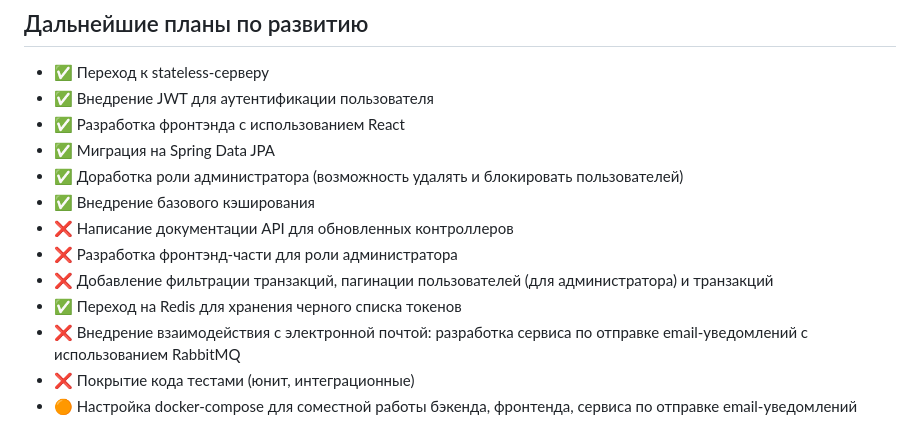
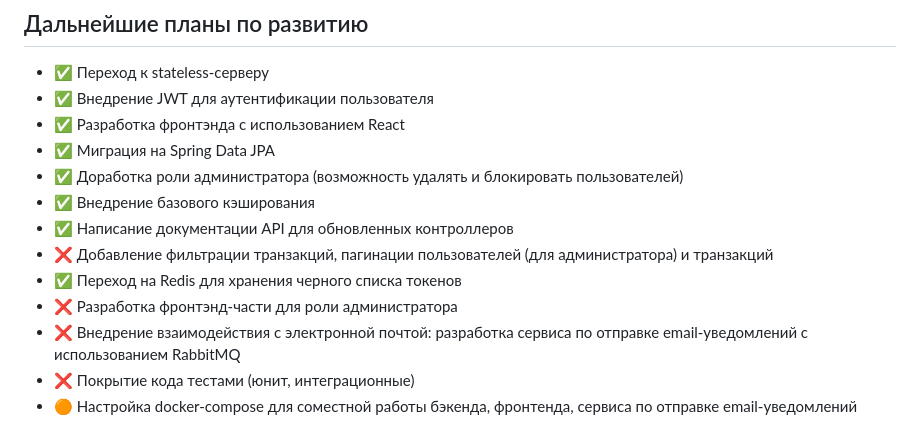
Before and after one commit to gur-anya/finance-tracker, a Markdown page: README.md, the part around the change. GitHub-like rendering.

```diff
--- a/README.md
+++ b/README.md
@@ -89,10 +89,10 @@ https://github.com/gur-anya/finance-tracker/pull/5
 - ✅ Миграция на Spring Data JPA
 - ✅ Доработка роли администратора (возможность удалять и блокировать пользователей)
 - ✅ Внедрение базового кэширования
-- ❌ Написание документации API для обновленных контроллеров
-- ❌ Разработка фронтэнд-части для роли администратора
+- ✅ Написание документации API для обновленных контроллеров
 - ❌ Добавление фильтрации транзакций, пагинации пользователей (для администратора) и транзакций
 - ✅ Переход на Redis для хранения черного списка токенов
+- ❌ Разработка фронтэнд-части для роли администратора
 - ❌ Внедрение взаимодействия с электронной почтой: разработка сервиса по отправке email-уведомлений с использованием RabbitMQ
 - ❌ Покрытие кода тестами (юнит, интеграционные)
 - 🟠 Настройка docker-compose для соместной работы бэкенда, фронтенда, сервиса по отправке email-уведомлений
```
